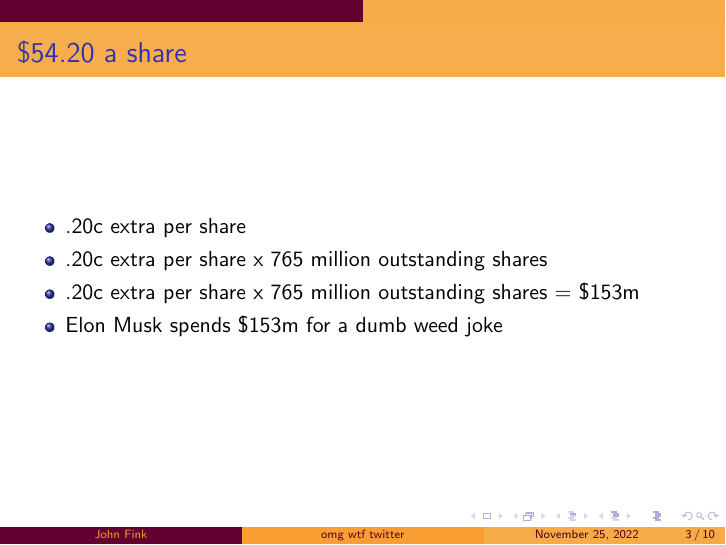
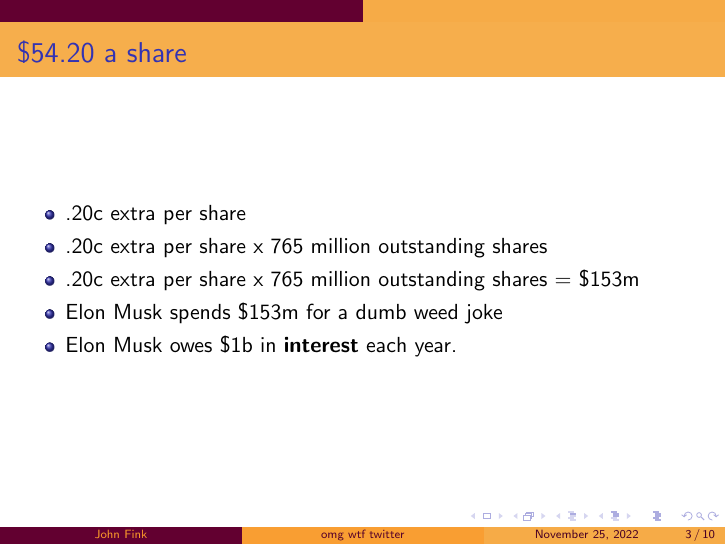
Before and after one commit to jbfink/omg-wtf-twitter, LaTeX slides (omgwtftwitter.tex): page 16 of 28 before the commit and page 17 of 29 after it. Compiled offline with pdfLaTeX.

Commit message:
txs auto checkin

```diff
--- a/omgwtftwitter.tex
+++ b/omgwtftwitter.tex
@@ -41,8 +41,11 @@
 		\item .20c extra per share x 765 million outstanding shares = \$153m
 		\pause
 		\item Elon Musk spends \$153m for a dumb weed joke
+		\pause
+		\item Elon Musk owes \$1b in \textbf{interest} each year.
 	\end{itemize}
 \end{frame}
+
 
 \begin{frame}{A Brief History of November 2022}
 	\begin{itemize}
```
